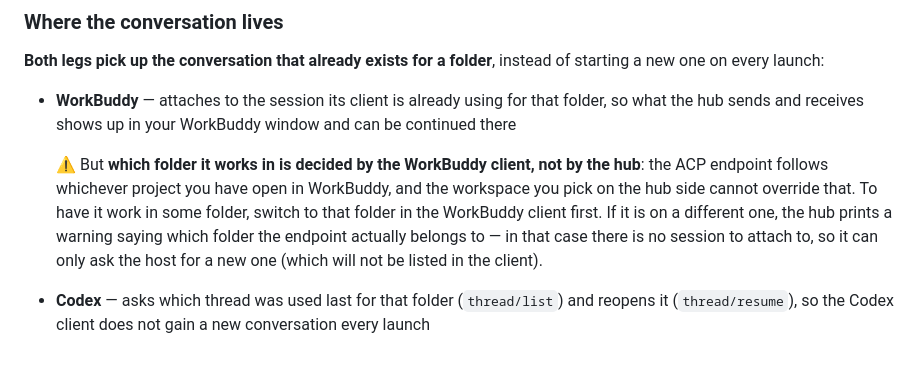
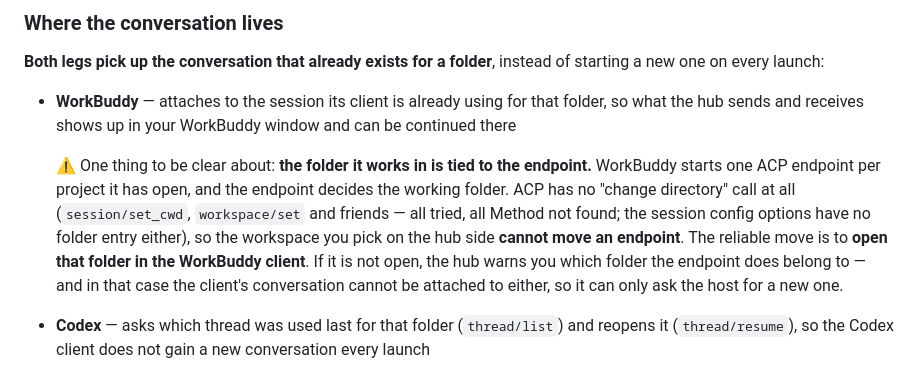
Before and after one commit to xieronghuan/agent-hub, a Markdown page: README.en.md, the part around the change. Rendered like a GitHub page.

```diff
--- a/README.en.md
+++ b/README.en.md
@@ -131,12 +131,14 @@ one on every launch:
 - **WorkBuddy** — attaches to the session its client is already using for that folder, so what the
   hub sends and receives shows up in your WorkBuddy window and can be continued there
 
-  ⚠️ But **which folder it works in is decided by the WorkBuddy client, not by the hub**: the ACP
-  endpoint follows whichever project you have open in WorkBuddy, and the workspace you pick on the
-  hub side cannot override that. To have it work in some folder, switch to that folder in the
-  WorkBuddy client first. If it is on a different one, the hub prints a warning saying which folder
-  the endpoint actually belongs to — in that case there is no session to attach to, so it can only
-  ask the host for a new one (which will not be listed in the client).
+  ⚠️ One thing to be clear about: **the folder it works in is tied to the endpoint.** WorkBuddy
+  starts one ACP endpoint per project it has open, and the endpoint decides the working folder.
+  ACP has no "change directory" call at all (`session/set_cwd`, `workspace/set` and friends — all
+  tried, all Method not found; the session config options have no folder entry either), so the
+  workspace you pick on the hub side **cannot move an endpoint**. The reliable move is to **open
+  that folder in the WorkBuddy client**. If it is not open, the hub warns you which folder the
+  endpoint does belong to — and in that case the client's conversation cannot be attached to
+  either, so it can only ask the host for a new one.
 - **Codex** — asks which thread was used last for that folder (`thread/list`) and reopens it
   (`thread/resume`), so the Codex client does not gain a new conversation every launch
 
```
Also changed, not shown: README.md (+6 -4 lines).
